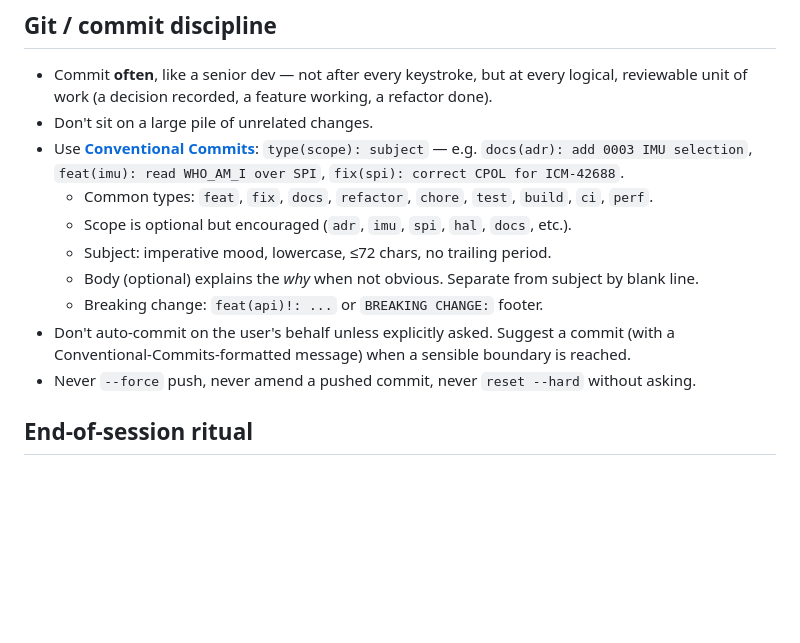
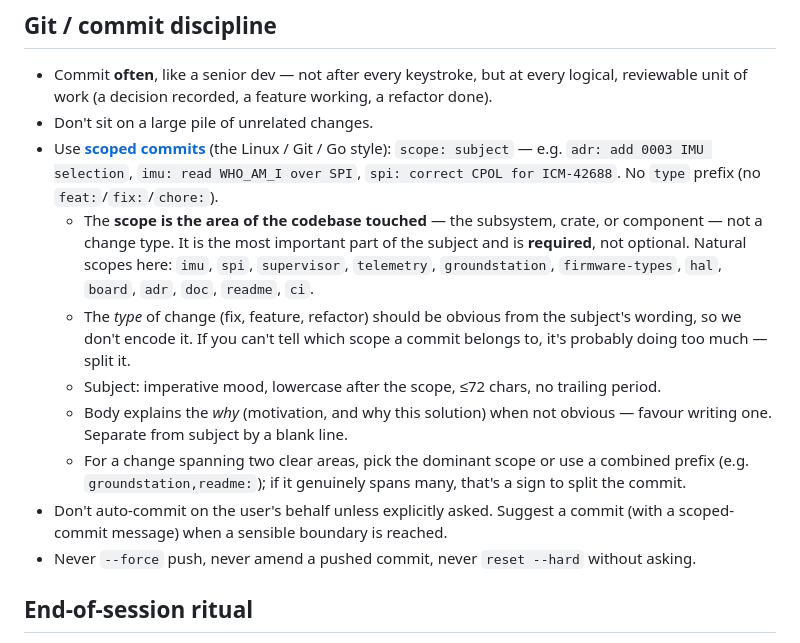
Before and after one commit to neilpate/Drone, a Markdown page: AGENTS.md, the part around the change. Drawn GitHub-style; blank space fills up the shorter version.

Commit message:
agents: switch commit convention to scoped commits
Move from Conventional Commits to the Linux/Git/Go scoped-commit style (scope: subject, no type prefix). The scope - the area of the codebase touched - is the most useful part of a commit subject and is now required; the kind of change should be obvious from the wording. Rationale: https://scopedcommits.com/. Existing history keeps its old messages; we start fresh from here.

```diff
--- a/AGENTS.md
+++ b/AGENTS.md
@@ -55,13 +55,13 @@ Most modern assistants automatically read `AGENTS.md` (and/or `.github/copilot-i
 
 - Commit **often**, like a senior dev — not after every keystroke, but at every logical, reviewable unit of work (a decision recorded, a feature working, a refactor done).
 - Don't sit on a large pile of unrelated changes.
-- Use **[Conventional Commits](https://www.conventionalcommits.org/)**: `type(scope): subject` — e.g. `docs(adr): add 0003 IMU selection`, `feat(imu): read WHO_AM_I over SPI`, `fix(spi): correct CPOL for ICM-42688`.
-  - Common types: `feat`, `fix`, `docs`, `refactor`, `chore`, `test`, `build`, `ci`, `perf`.
-  - Scope is optional but encouraged (`adr`, `imu`, `spi`, `hal`, `docs`, etc.).
-  - Subject: imperative mood, lowercase, ≤72 chars, no trailing period.
-  - Body (optional) explains the *why* when not obvious. Separate from subject by blank line.
-  - Breaking change: `feat(api)!: ...` or `BREAKING CHANGE:` footer.
-- Don't auto-commit on the user's behalf unless explicitly asked. Suggest a commit (with a Conventional-Commits-formatted message) when a sensible boundary is reached.
+- Use **[scoped commits](https://scopedcommits.com/)** (the Linux / Git / Go style): `scope: subject` — e.g. `adr: add 0003 IMU selection`, `imu: read WHO_AM_I over SPI`, `spi: correct CPOL for ICM-42688`. No `type` prefix (no `feat:`/`fix:`/`chore:`).
+  - The **scope is the area of the codebase touched** — the subsystem, crate, or component — not a change type. It is the most important part of the subject and is **required**, not optional. Natural scopes here: `imu`, `spi`, `supervisor`, `telemetry`, `groundstation`, `firmware-types`, `hal`, `board`, `adr`, `doc`, `readme`, `ci`.
+  - The *type* of change (fix, feature, refactor) should be obvious from the subject's wording, so we don't encode it. If you can't tell which scope a commit belongs to, it's probably doing too much — split it.
+  - Subject: imperative mood, lowercase after the scope, ≤72 chars, no trailing period.
+  - Body explains the *why* (motivation, and why this solution) when not obvious — favour writing one. Separate from subject by a blank line.
+  - For a change spanning two clear areas, pick the dominant scope or use a combined prefix (e.g. `groundstation,readme:`); if it genuinely spans many, that's a sign to split the commit.
+- Don't auto-commit on the user's behalf unless explicitly asked. Suggest a commit (with a scoped-commit message) when a sensible boundary is reached.
 - Never `--force` push, never amend a pushed commit, never `reset --hard` without asking.
 
 ## End-of-session ritual
```
